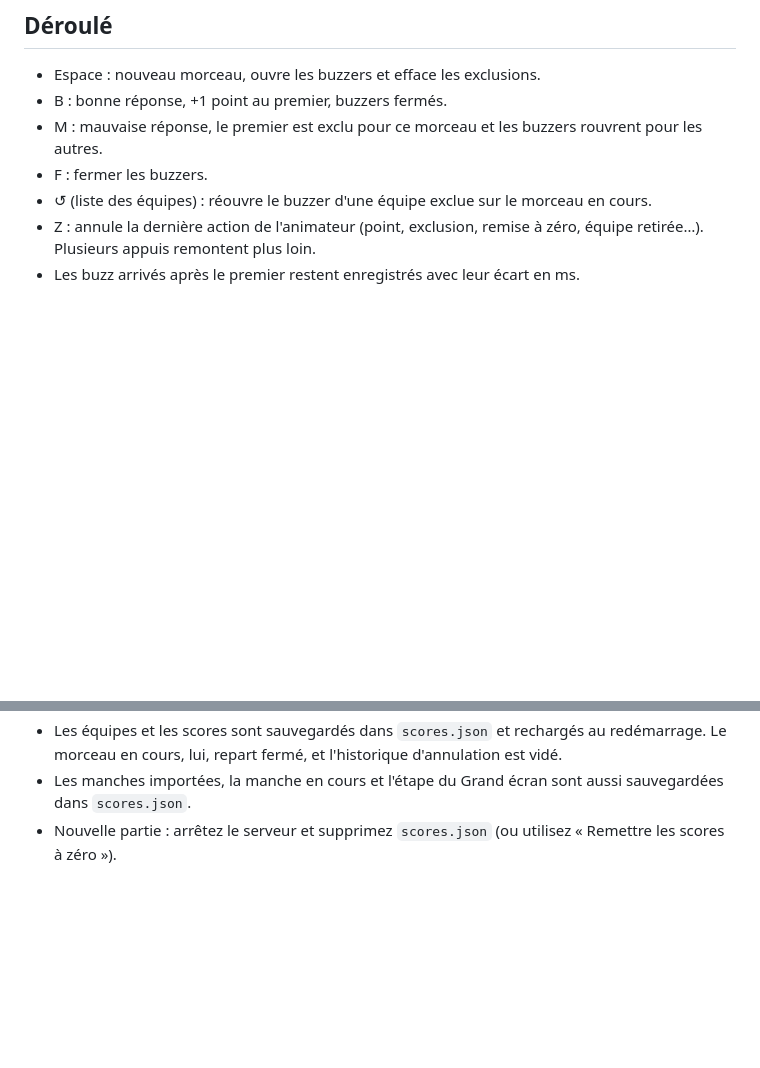
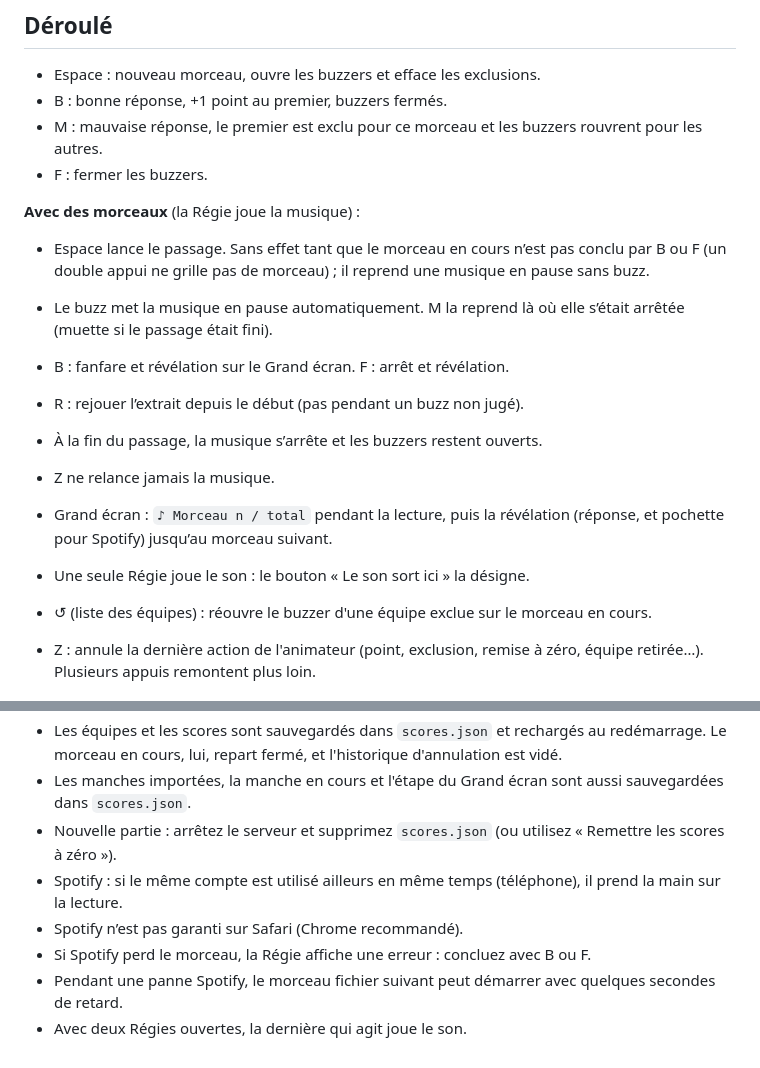
Before and after one commit to etienne-rc91/blind_test, a Markdown page: README.md, 2 parts joined by grey strips. GitHub-like rendering; blank space fills up the shorter version.

```diff
--- a/README.md
+++ b/README.md
@@ -68,6 +93,17 @@ Le Grand écran affiche la même adresse que celle choisie dans la Régie (menu
 - B : bonne réponse, +1 point au premier, buzzers fermés.
 - M : mauvaise réponse, le premier est exclu pour ce morceau et les buzzers rouvrent pour les autres.
 - F : fermer les buzzers.
+
+**Avec des morceaux** (la Régie joue la musique) :
+- Espace lance le passage. Sans effet tant que le morceau en cours n’est pas conclu par B ou F (un double appui ne grille pas de morceau) ; il reprend une musique en pause sans buzz.
+- Le buzz met la musique en pause automatiquement. M la reprend là où elle s’était arrêtée (muette si le passage était fini).
+- B : fanfare et révélation sur le Grand écran. F : arrêt et révélation.
+- R : rejouer l’extrait depuis le début (pas pendant un buzz non jugé).
+- À la fin du passage, la musique s’arrête et les buzzers restent ouverts.
+- Z ne relance jamais la musique.
+- Grand écran : `♪ Morceau n / total` pendant la lecture, puis la révélation (réponse, et pochette pour Spotify) jusqu’au morceau suivant.
+- Une seule Régie joue le son : le bouton « Le son sort ici » la désigne.
+
 - ↺ (liste des équipes) : réouvre le buzzer d'une équipe exclue sur le morceau en cours.
 - Z : annule la dernière action de l'animateur (point, exclusion, remise à zéro, équipe retirée…). Plusieurs appuis remontent plus loin.
 - Les buzz arrivés après le premier restent enregistrés avec leur écart en ms.
@@ -89,3 +125,8 @@ Le Grand écran affiche la même adresse que celle choisie dans la Régie (menu
 - Les équipes et les scores sont sauvegardés dans `scores.json` et rechargés au redémarrage. Le morceau en cours, lui, repart fermé, et l'historique d'annulation est vidé.
 - Les manches importées, la manche en cours et l'étape du Grand écran sont aussi sauvegardées dans `scores.json`.
 - Nouvelle partie : arrêtez le serveur et supprimez `scores.json` (ou utilisez « Remettre les scores à zéro »).
+- Spotify : si le même compte est utilisé ailleurs en même temps (téléphone), il prend la main sur la lecture.
+- Spotify n’est pas garanti sur Safari (Chrome recommandé).
+- Si Spotify perd le morceau, la Régie affiche une erreur : concluez avec B ou F.
+- Pendant une panne Spotify, le morceau fichier suivant peut démarrer avec quelques secondes de retard.
+- Avec deux Régies ouvertes, la dernière qui agit joue le son.
```
Also changed, not shown: other parts of README.md (+28 -3 lines), CLAUDE.md (+11 -3 lines), 1 other file.
